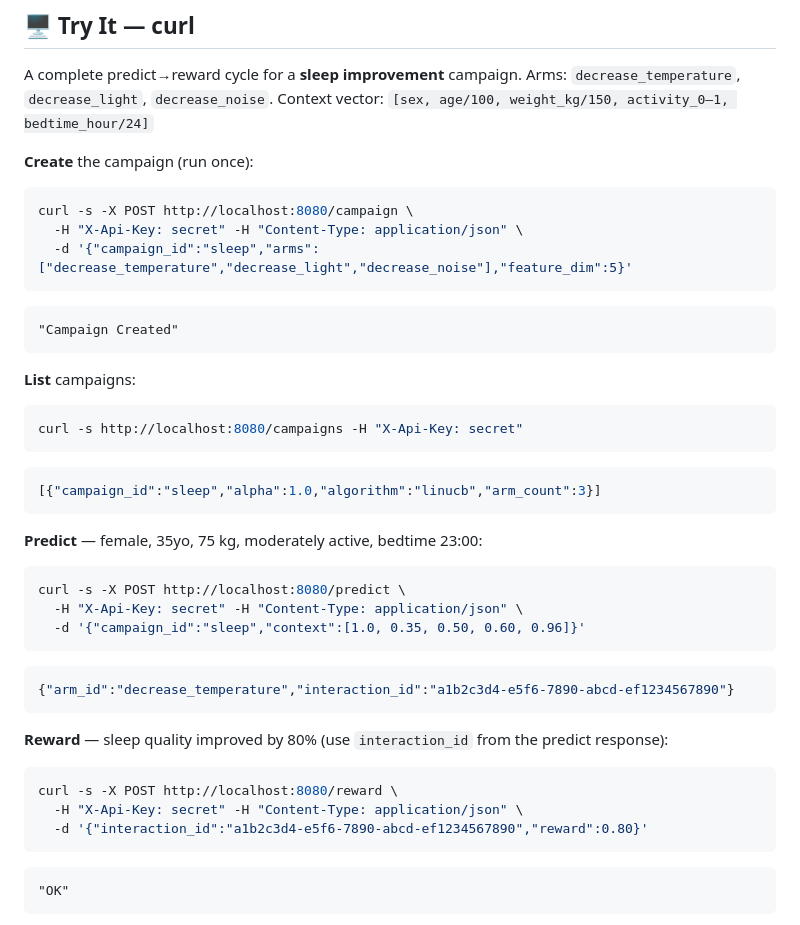
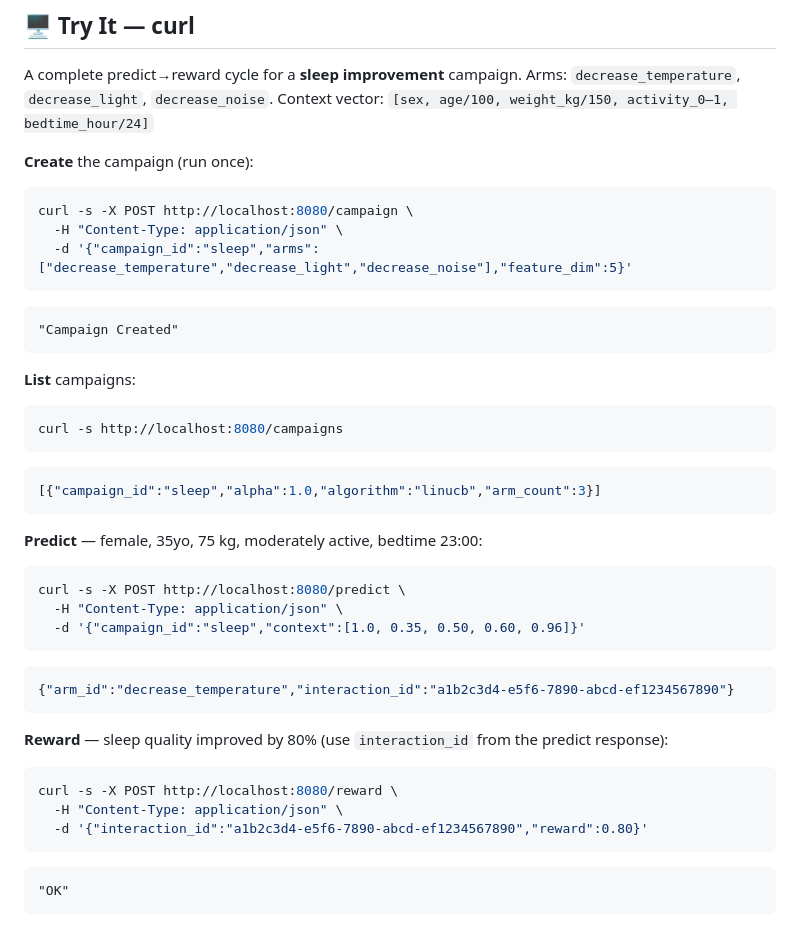
Before and after one commit to dynamicpricing-ai/banditdb, a Markdown page: README.md, the part around the change. Drawn GitHub-style.

````diff
--- a/README.md
+++ b/README.md
@@ -110,7 +110,7 @@ Context vector: `[sex, age/100, weight_kg/150, activity_0–1, bedtime_hour/24]`
 **Create** the campaign (run once):
 ```bash
 curl -s -X POST http://localhost:8080/campaign \
-  -H "X-Api-Key: secret" -H "Content-Type: application/json" \
+  -H "Content-Type: application/json" \
   -d '{"campaign_id":"sleep","arms":["decrease_temperature","decrease_light","decrease_noise"],"feature_dim":5}'
 ```
 ```
@@ -119,7 +119,7 @@ curl -s -X POST http://localhost:8080/campaign \
 
 **List** campaigns:
 ```bash
-curl -s http://localhost:8080/campaigns -H "X-Api-Key: secret"
+curl -s http://localhost:8080/campaigns
 ```
 ```json
 [{"campaign_id":"sleep","alpha":1.0,"algorithm":"linucb","arm_count":3}]
@@ -128,7 +128,7 @@ curl -s http://localhost:8080/campaigns -H "X-Api-Key: secret"
 **Predict** — female, 35yo, 75 kg, moderately active, bedtime 23:00:
 ```bash
 curl -s -X POST http://localhost:8080/predict \
-  -H "X-Api-Key: secret" -H "Content-Type: application/json" \
+  -H "Content-Type: application/json" \
   -d '{"campaign_id":"sleep","context":[1.0, 0.35, 0.50, 0.60, 0.96]}'
 ```
 ```json
@@ -138,7 +138,7 @@ curl -s -X POST http://localhost:8080/predict \
 **Reward** — sleep quality improved by 80% (use `interaction_id` from the predict response):
 ```bash
 curl -s -X POST http://localhost:8080/reward \
-  -H "X-Api-Key: secret" -H "Content-Type: application/json" \
+  -H "Content-Type: application/json" \
   -d '{"interaction_id":"a1b2c3d4-e5f6-7890-abcd-ef1234567890","reward":0.80}'
 ```
 ```
````
Also changed, not shown: examples/05_sleep_improvement.md (added, +107 -0 lines).
